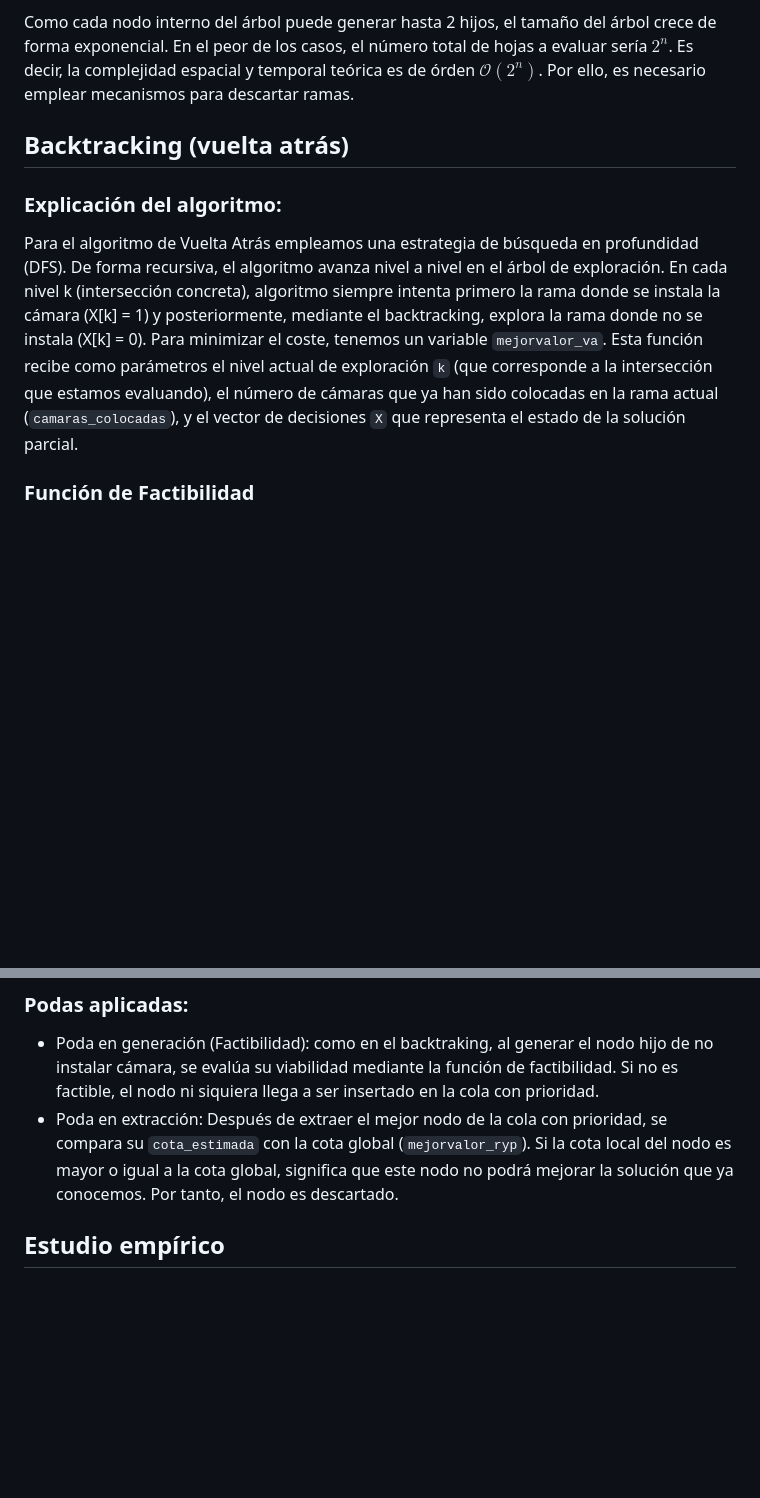
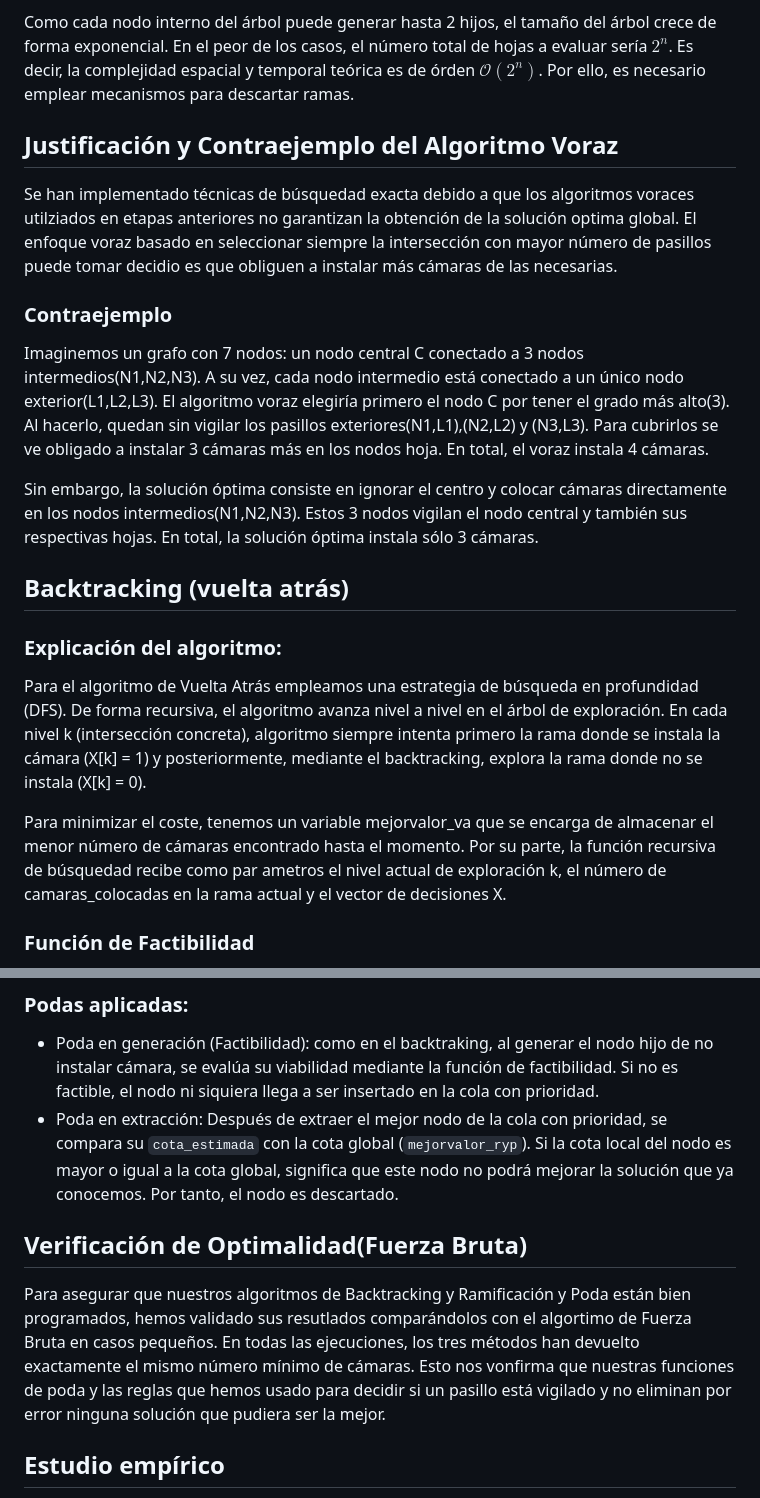
Before and after one commit to Jaime-espin/UGR, a Markdown page: problema2/memoria2.md, 2 parts joined by grey strips. Drawn GitHub-style; blank space fills up the shorter version.

Commit message:
Memoria actualizada

```diff
--- a/problema2/memoria2.md
+++ b/problema2/memoria2.md
@@ -37,10 +37,23 @@ El árbol de búsqueda de nuestro algoritmo se va generando de forma dinámica a
 Como cada nodo interno del árbol puede generar hasta 2 hijos, el tamaño del árbol crece de forma exponencial. En el peor de los casos, el número total de hojas a evaluar sería $2^n$. Es decir, la complejidad espacial y temporal teórica es de órden $\mathcal{O}(2^{n})$. Por ello, es necesario emplear mecanismos para descartar ramas.
 
 
+
+## Justificación y Contraejemplo del Algoritmo Voraz
+Se han implementado técnicas de búsquedad exacta debido a que los algoritmos voraces utilziados en etapas anteriores no garantizan la obtención de la solución optima global. El enfoque voraz basado en seleccionar siempre la intersección con mayor número de pasillos puede tomar decidio es que obliguen a instalar más cámaras de las necesarias.
+
+### Contraejemplo
+Imaginemos un grafo con 7 nodos: un nodo central C conectado a 3 nodos intermedios(N1,N2,N3). A su vez, cada nodo intermedio está conectado a un único nodo exterior(L1,L2,L3).
+El algoritmo voraz elegiría primero el nodo C por tener el grado más alto(3). Al hacerlo, quedan sin vigilar los pasillos exteriores(N1,L1),(N2,L2) y (N3,L3). Para cubrirlos se ve obligado a instalar 3 cámaras más en los nodos hoja. En total, el voraz instala 4 cámaras.
+
+Sin embargo, la solución óptima consiste en ignorar el centro y colocar cámaras directamente en los nodos intermedios(N1,N2,N3). Estos 3 nodos vigilan el nodo central y también sus respectivas hojas. En total, la solución óptima instala sólo 3 cámaras.
+
+
 ## Backtracking (vuelta atrás)
 ### Explicación del algoritmo:
 Para el algoritmo de Vuelta Atrás empleamos una estrategia de búsqueda en profundidad (DFS). De forma recursiva, el algoritmo avanza nivel a nivel en el árbol de exploración. En cada nivel k (intersección concreta), algoritmo siempre intenta primero la rama donde se instala la cámara (X[k] = 1) y posteriormente, mediante el backtracking, explora la rama donde no se instala (X[k] = 0).
-Para minimizar el coste, tenemos un variable ``mejorvalor_va``. Esta función recibe como parámetros el nivel actual de exploración `k` (que corresponde a la intersección que estamos evaluando), el número de cámaras que ya han sido colocadas en la rama actual (`camaras_colocadas`), y el vector de decisiones `X` que representa el estado de la solución parcial.
+
+Para minimizar el coste, tenemos un variable mejorvalor_va que se encarga de almacenar el menor número de cámaras encontrado hasta el momento. Por su parte, la función recursiva de búsquedad recibe como par
+ametros el nivel actual de exploración k, el número de camaras_colocadas en la rama actual y el vector de decisiones X.
 
 
 ### Función de Factibilidad
@@ -60,6 +73,12 @@ Para ordenar la cola y descartar ramas, es necesario definir un sistema de cotas
 ### Podas aplicadas:
 - Poda en generación (Factibilidad): como en el backtraking, al generar el nodo hijo de no instalar cámara, se evalúa su viabilidad mediante la función de factibilidad. Si no es factible, el nodo ni siquiera llega a ser insertado en la cola con prioridad.
 - Poda en extracción: Después de extraer el mejor nodo de la cola con prioridad, se compara su ``cota_estimada`` con la cota global (``mejorvalor_ryp``). Si la cota local del nodo es mayor o igual a la cota global, significa que este nodo no podrá mejorar la solución que ya conocemos. Por tanto, el nodo es descartado.
+
+
+## Verificación de Optimalidad(Fuerza Bruta)
+Para asegurar que nuestros algoritmos de Backtracking y Ramificación y Poda están bien programados, hemos validado sus resutlados comparándolos con el algortimo de Fuerza Bruta en casos pequeños.
+En todas las ejecuciones, los tres métodos han devuelto exactamente el mismo número mínimo de cámaras. Esto nos vonfirma que nuestras funciones de poda y las reglas que hemos usado para decidir si un pasillo está vigilado y no eliminan por error ninguna solución que pudiera ser la mejor.
+
 
 ## Estudio empírico
 Para el estudio empírico hemos optado por evaluar el rendimiento del algoritmo de Backtracking aplicando el problema de las cámaras de seguridad variando diferentes parámetros:
```
